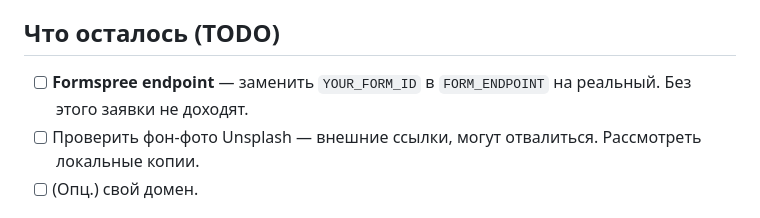
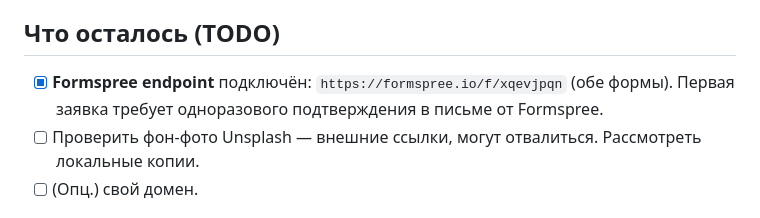
Before and after one commit to falendanil92-eng/portfolio, a Markdown page: PROGRESS.md, the part around the change. GitHub-like rendering.

Commit message:
docs: PROGRESS — Formspree подключён
Co-Authored-By: Claude Opus 4.8 <noreply@anthropic.com>

```diff
--- a/PROGRESS.md
+++ b/PROGRESS.md
@@ -30,7 +30,7 @@
 - **Правка:** менять файлы локально → `git add -A && git commit -m "..." && git push` (сайт обновляется ~1 мин). Или прямо в вебе на github.com/falendanil92-eng/portfolio.
 
 ## Что осталось (TODO)
-- [ ] **Formspree endpoint** — заменить `YOUR_FORM_ID` в `FORM_ENDPOINT` на реальный. Без этого заявки не доходят.
+- [x] **Formspree endpoint** подключён: `https://formspree.io/f/xqevjpqn` (обе формы). Первая заявка требует одноразового подтверждения в письме от Formspree.
 - [ ] Проверить фон-фото Unsplash — внешние ссылки, могут отвалиться. Рассмотреть локальные копии.
 - [ ] (Опц.) свой домен.
 
```
